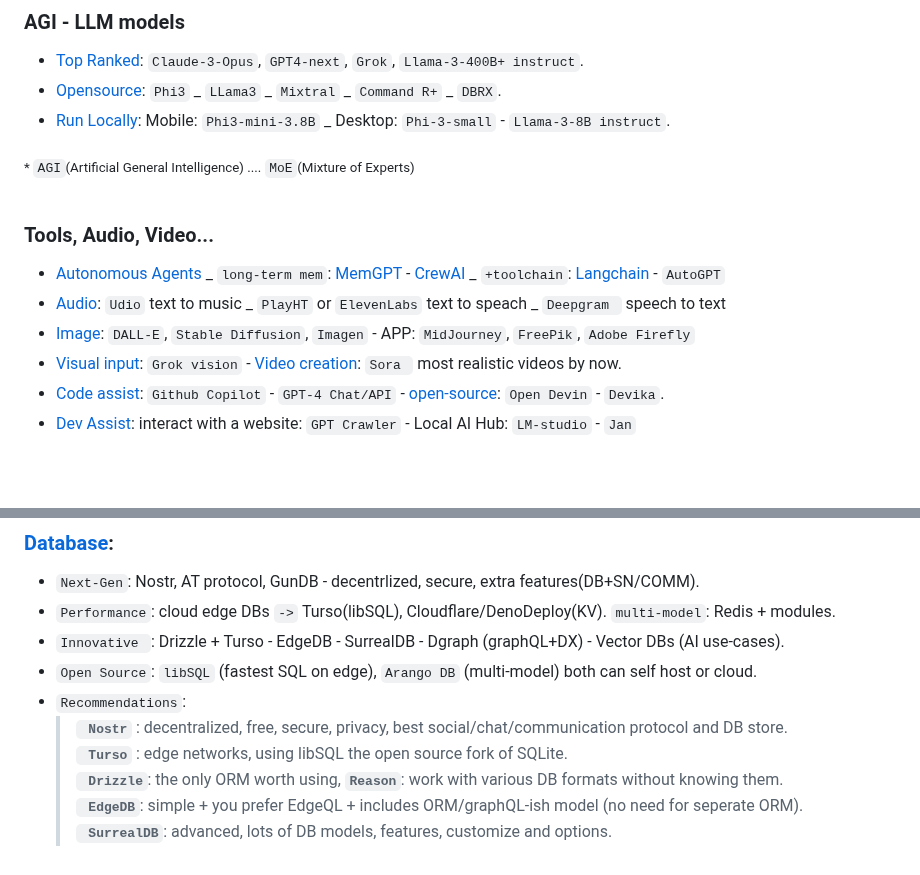
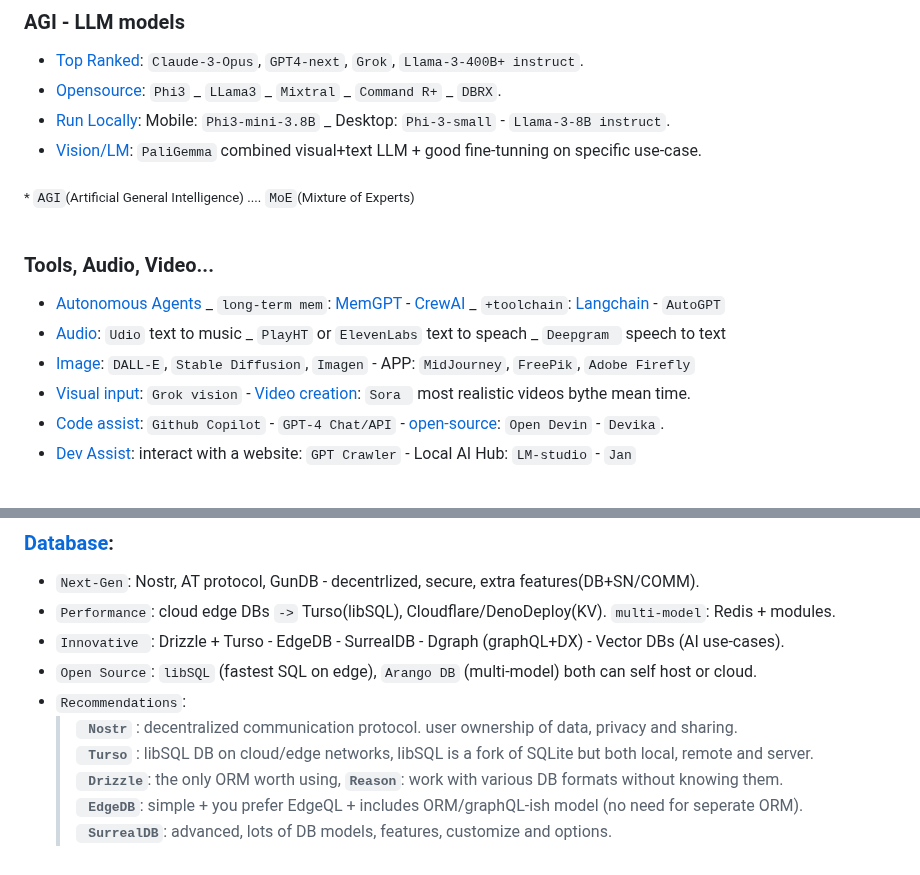
Before and after one commit to Systemic-Labs/Perfect-Stack, a Markdown page: README.md, 2 parts joined by grey strips. Rendered like a GitHub page.

Commit message:
+Add: PaliGemma  +Update: Nostr Desc

```diff
--- a/README.md
+++ b/README.md
@@ -75,6 +75,7 @@ Therefore If you're not forced or bound to a legacy eco-system or specific rules
 - [Top Ranked]():  `Claude-3-Opus`, `GPT4-next`, `Grok`, `Llama-3-400B+ instruct`.
 - [Opensource](): `Phi3` _ `LLama3` _ `Mixtral` _ `Command R+` _ `DBRX`.
 - [Run Locally](): Mobile: `Phi3-mini-3.8B` _ Desktop: `Phi-3-small` - `Llama-3-8B instruct`.
+- [Vision/LM](): `PaliGemma` combined visual+text LLM + good fine-tunning on specific use-case.
 
 <sub> * `AGI`(Artificial General Intelligence) .... `MoE`(Mixture of Experts) </sub>
 <br>
@@ -83,7 +84,7 @@ Therefore If you're not forced or bound to a legacy eco-system or specific rules
 - [Autonomous Agents]() _ `long-term mem`: [MemGPT]() - [CrewAI]() _ `+toolchain`: [Langchain]() - `AutoGPT`
 - [Audio](): `Udio` text to music _ `PlayHT` or `ElevenLabs` text to speach _ `Deepgram ` speech to text
 - [Image](): `DALL-E`, `Stable Diffusion`, `Imagen` - APP: `MidJourney`, `FreePik`, `Adobe Firefly`
-- [Visual input](): `Grok vision` - [Video creation](): `Sora ` most realistic videos by now.
+- [Visual input](): `Grok vision` - [Video creation](): `Sora ` most realistic videos bythe mean time.
 - [Code assist](): `Github Copilot` - `GPT-4 Chat/API` - [open-source](): `Open Devin` - `Devika`.
 - [Dev Assist](): interact with a website: `GPT Crawler` - Local AI Hub: `LM-studio` - `Jan`
 <br>
@@ -157,8 +158,8 @@ Best youtube AI Channels:  [bycloud](https://www.youtube.com/@bycloudAI) - [Ai J
 - `Innovative `: Drizzle + Turso - EdgeDB - SurrealDB - Dgraph (graphQL+DX) - Vector DBs (AI use-cases).
 - `Open Source`: `libSQL` (fastest SQL on edge), `Arango DB` (multi-model) both can self host or cloud.
 - `Recommendations`:
-  > **` Nostr`** : decentralized, free, secure, privacy, best social/chat/communication protocol and DB store.
-  > **` Turso`** : edge networks,  using libSQL the open source fork of SQLite.
+  > **` Nostr`** : decentralized communication protocol. user ownership of data, privacy and sharing.
+  > **` Turso`** : libSQL DB on cloud/edge networks, libSQL is a fork of SQLite but both local, remote and server.
   > **` Drizzle`**: the only ORM worth using, **`Reason`**: work with various DB formats without knowing them.
   > **` EdgeDB`**: simple + you prefer EdgeQL + includes ORM/graphQL-ish model (no need for seperate ORM).
   > **` SurrealDB`**: advanced, lots of DB models, features, customize and options.
```
